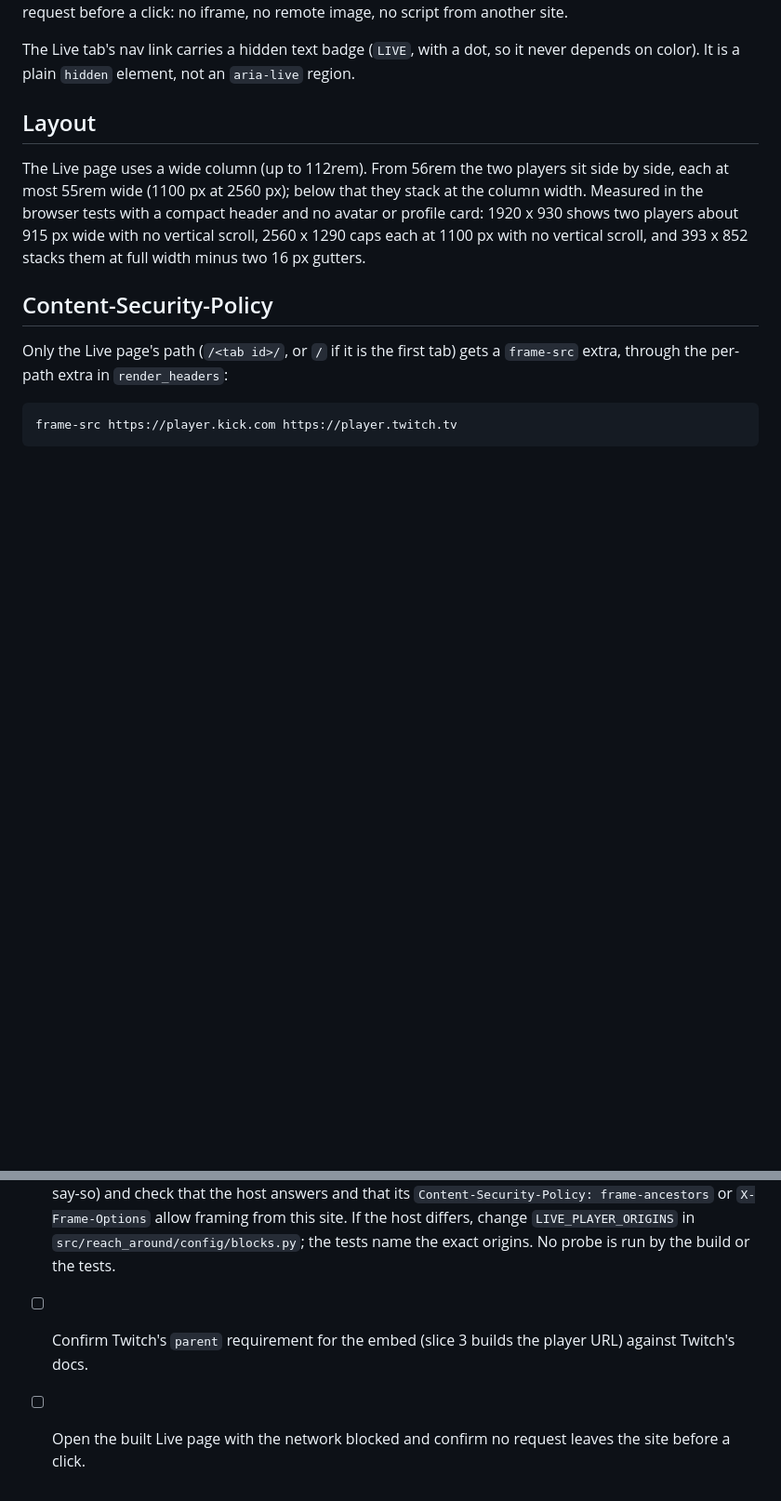
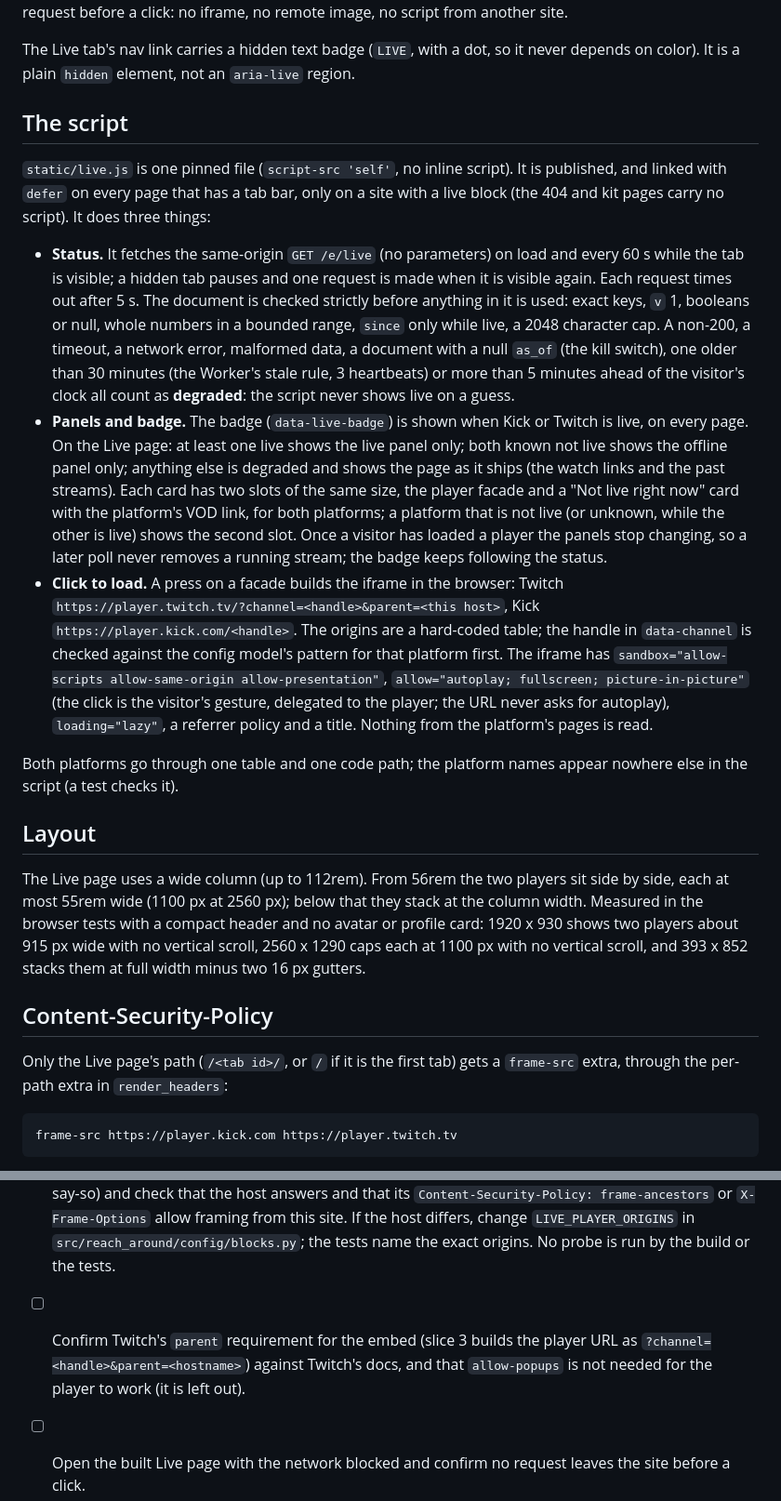
Before and after one commit to ChiefGyk3D/Reach-Around, a Markdown page: docs/live.md, 2 parts joined by grey strips. Shown at 93% size. GitHub-like rendering; blank space fills up the shorter version.

Commit message:
Live tab slice 3: docs and changelog (#297)
Co-Authored-By: Claude Sonnet 5.5 <noreply@anthropic.com>

```diff
--- a/docs/live.md
+++ b/docs/live.md
@@ -30,6 +30,44 @@ script from another site.
 The Live tab's nav link carries a hidden text badge (`LIVE`, with a dot, so it
 never depends on color). It is a plain `hidden` element, not an `aria-live`
 region.
+
+## The script
+
+`static/live.js` is one pinned file (`script-src 'self'`, no inline script). It is
+published, and linked with `defer` on every page that has a tab bar, only on a
+site with a live block (the 404 and kit pages carry no script). It does three
+things:
+
+- **Status.** It fetches the same-origin `GET /e/live` (no parameters) on load and
+  every 60 s while the tab is visible; a hidden tab pauses and one request is made
+  when it is visible again. Each request times out after 5 s. The document is
+  checked strictly before anything in it is used: exact keys, `v` 1, booleans or
+  null, whole numbers in a bounded range, `since` only while live, a 2048
+  character cap. A non-200, a timeout, a network error, malformed data, a
+  document with a null `as_of` (the kill switch), one older than 30 minutes (the
+  Worker's stale rule, 3 heartbeats) or more than 5 minutes ahead of the visitor's
+  clock all count as **degraded**: the script never shows live on a guess.
+- **Panels and badge.** The badge (`data-live-badge`) is shown when Kick or Twitch
+  is live, on every page. On the Live page: at least one live shows the live
+  panel only; both known not live shows the offline panel only; anything else is
+  degraded and shows the page as it ships (the watch links and the past streams).
+  Each card has two slots of the same size, the player facade and a "Not live right
+  now" card with the platform's VOD link, for both platforms; a platform that is
+  not live (or unknown, while the other is live) shows the second slot. Once a
+  visitor has loaded a player the panels stop changing, so a later poll never
+  removes a running stream; the badge keeps following the status.
+- **Click to load.** A press on a facade builds the iframe in the browser: Twitch
+  `https://player.twitch.tv/?channel=<handle>&parent=<this host>`, Kick
+  `https://player.kick.com/<handle>`. The origins are a hard-coded table; the
+  handle in `data-channel` is checked against the config model's pattern for that
+  platform first. The iframe has `sandbox="allow-scripts allow-same-origin
+  allow-presentation"`, `allow="autoplay; fullscreen; picture-in-picture"` (the
+  click is the visitor's gesture, delegated to the player; the URL never asks for
+  autoplay), `loading="lazy"`, a referrer policy and a title. Nothing from the
+  platform's pages is read.
+
+Both platforms go through one table and one code path; the platform names appear
+nowhere else in the script (a test checks it).
 
 ## Layout
 
@@ -65,6 +103,7 @@ by `_check_source`: exact `https` origins only.
   `LIVE_PLAYER_ORIGINS` in `src/reach_around/config/blocks.py`; the tests name the
   exact origins. No probe is run by the build or the tests.
 - [ ] Confirm Twitch's `parent` requirement for the embed (slice 3 builds the
-  player URL) against Twitch's docs.
+  player URL as `?channel=<handle>&parent=<hostname>`) against Twitch's docs, and
+  that `allow-popups` is not needed for the player to work (it is left out).
 - [ ] Open the built Live page with the network blocked and confirm no request
   leaves the site before a click.
```
Also changed, not shown: CHANGELOG.md (+1 -0 lines).
